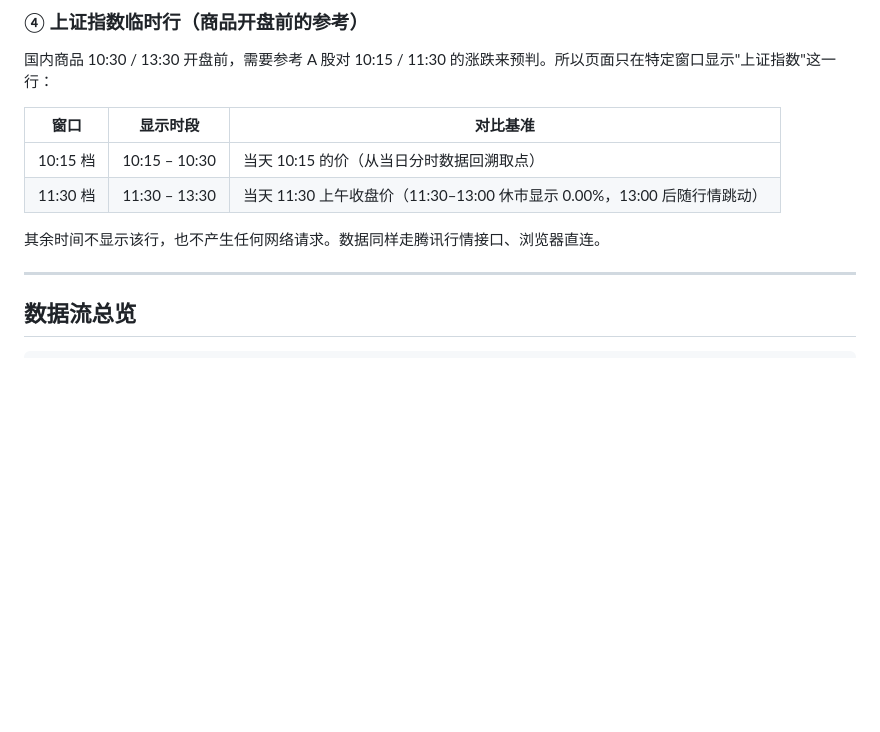
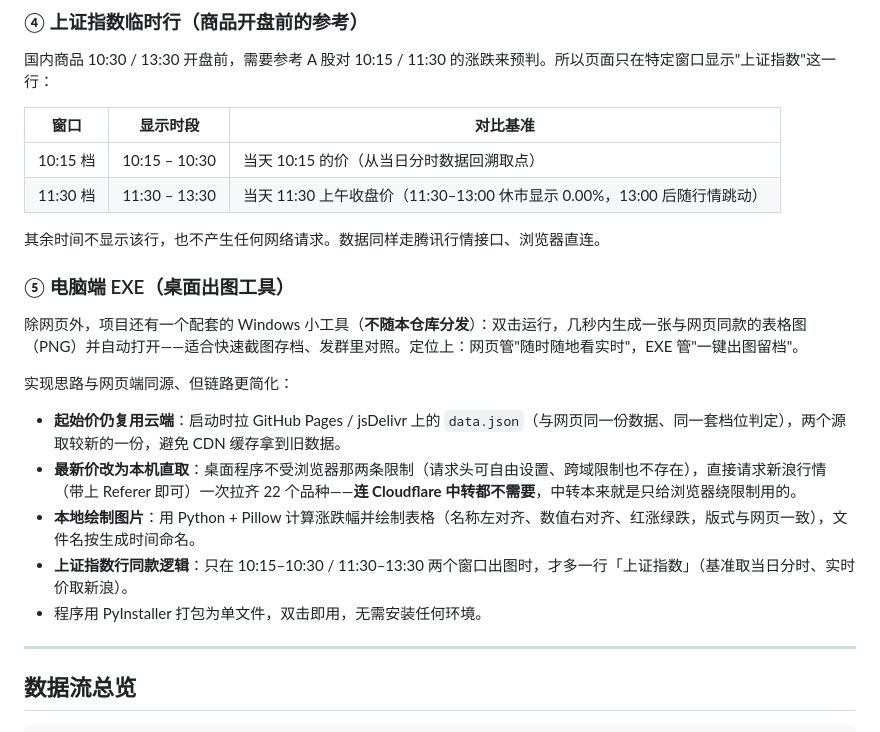
Before and after one commit to WingTrade/futures-calc, a Markdown page: README.md, the part around the change. GitHub-like rendering; blank space fills up the shorter version.

```diff
--- a/README.md
+++ b/README.md
@@ -88,6 +88,18 @@ export default {
 
 其余时间不显示该行，也不产生任何网络请求。数据同样走腾讯行情接口、浏览器直连。
 
+### ⑤ 电脑端 EXE（桌面出图工具）
+
+除网页外，项目还有一个配套的 Windows 小工具（**不随本仓库分发**）：双击运行，几秒内生成一张与网页同款的表格图（PNG）并自动打开——适合快速截图存档、发群里对照。定位上：网页管"随时随地看实时"，EXE 管"一键出图留档"。
+
+实现思路与网页端同源、但链路更简化：
+
+- **起始价仍复用云端**：启动时拉 GitHub Pages / jsDelivr 上的 `data.json`（与网页同一份数据、同一套档位判定），两个源取较新的一份，避免 CDN 缓存拿到旧数据。
+- **最新价改为本机直取**：桌面程序不受浏览器那两条限制（请求头可自由设置、跨域限制也不存在），直接请求新浪行情（带上 Referer 即可）一次拉齐 22 个品种——**连 Cloudflare 中转都不需要**，中转本来就是只给浏览器绕限制用的。
+- **本地绘制图片**：用 Python + Pillow 计算涨跌幅并绘制表格（名称左对齐、数值右对齐、红涨绿跌，版式与网页一致），文件名按生成时间命名。
+- **上证指数行同款逻辑**：只在 10:15–10:30 / 11:30–13:30 两个窗口出图时，才多一行「上证指数」（基准取当日分时、实时价取新浪）。
+- 程序用 PyInstaller 打包为单文件，双击即用，无需安装任何环境。
+
 ---
 
 ## 数据流总览
```
